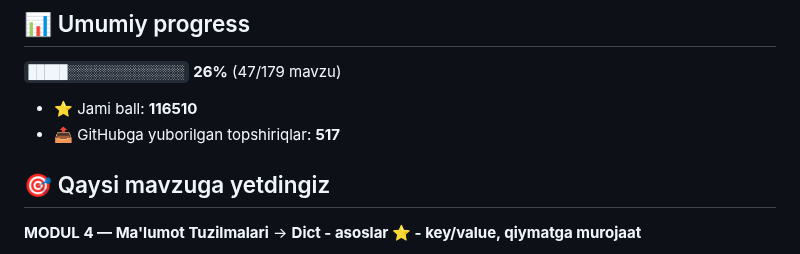
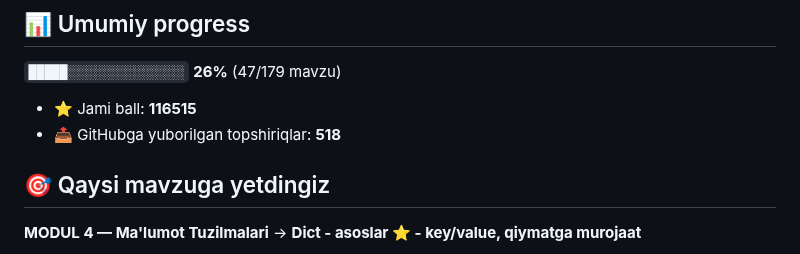
Before and after one commit to abubakr20145653/aziz-academy-topshiriqlar, a Markdown page: README.md, the part around one of its changes. Drawn GitHub-style.

Commit message:
docs: progress README yangilandi

```diff
--- a/README.md
+++ b/README.md
@@ -6,8 +6,8 @@
 
 `█████░░░░░░░░░░░░░░░` **26%**  (47/179 mavzu)
 
-- ⭐ Jami ball: **116510**
-- 📤 GitHubga yuborilgan topshiriqlar: **517**
+- ⭐ Jami ball: **116515**
+- 📤 GitHubga yuborilgan topshiriqlar: **518**
 
 ## 🎯 Qaysi mavzuga yetdingiz
 
```
Also changed, not shown: other parts of README.md (+1 -1 lines).
